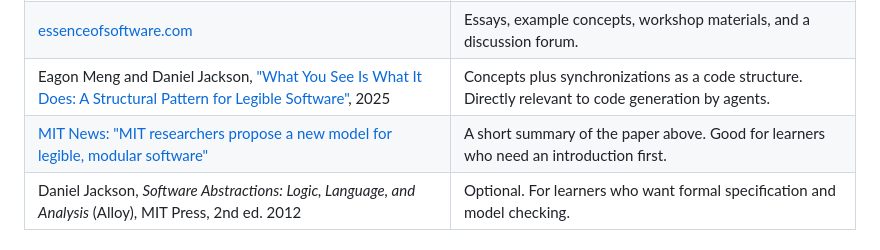
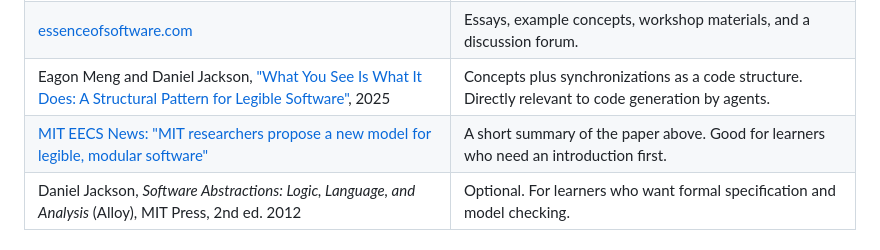
Before and after one commit to kcoconnor/ai-engineer-course, a Markdown page: 06-reading-list.md, the part around the change. Rendered like a GitHub page.

Commit message:
loop(r2-fb): MIT paper summary mislabeled 'MIT News' -> labeled MIT EECS News, source verified live

```diff
--- a/06-reading-list.md
+++ b/06-reading-list.md
@@ -26,7 +26,7 @@ Start with the first row of each module's table. That row is the core, required
 | Daniel Jackson, *The Essence of Software: Why Concepts Matter for Great Design*, Princeton University Press, 2021 | The core text. Concepts, purposes, operational principles, composition, and design defects. Read Parts I and II fully. |
 | [essenceofsoftware.com](https://essenceofsoftware.com) | Essays, example concepts, workshop materials, and a discussion forum. |
 | Eagon Meng and Daniel Jackson, ["What You See Is What It Does: A Structural Pattern for Legible Software"](https://arxiv.org/abs/2508.14511), 2025 | Concepts plus synchronizations as a code structure. Directly relevant to code generation by agents. |
-| [MIT News: "MIT researchers propose a new model for legible, modular software"](https://www.eecs.mit.edu/mit-researchers-propose-a-new-model-for-legible-modular-software/) | A short summary of the paper above. Good for learners who need an introduction first. |
+| [MIT EECS News: "MIT researchers propose a new model for legible, modular software"](https://www.eecs.mit.edu/mit-researchers-propose-a-new-model-for-legible-modular-software/) | A short summary of the paper above. Good for learners who need an introduction first. |
 | Daniel Jackson, *Software Abstractions: Logic, Language, and Analysis* (Alloy), MIT Press, 2nd ed. 2012 | Optional. For learners who want formal specification and model checking. |
 
 ## Module 3 – Systems
```
